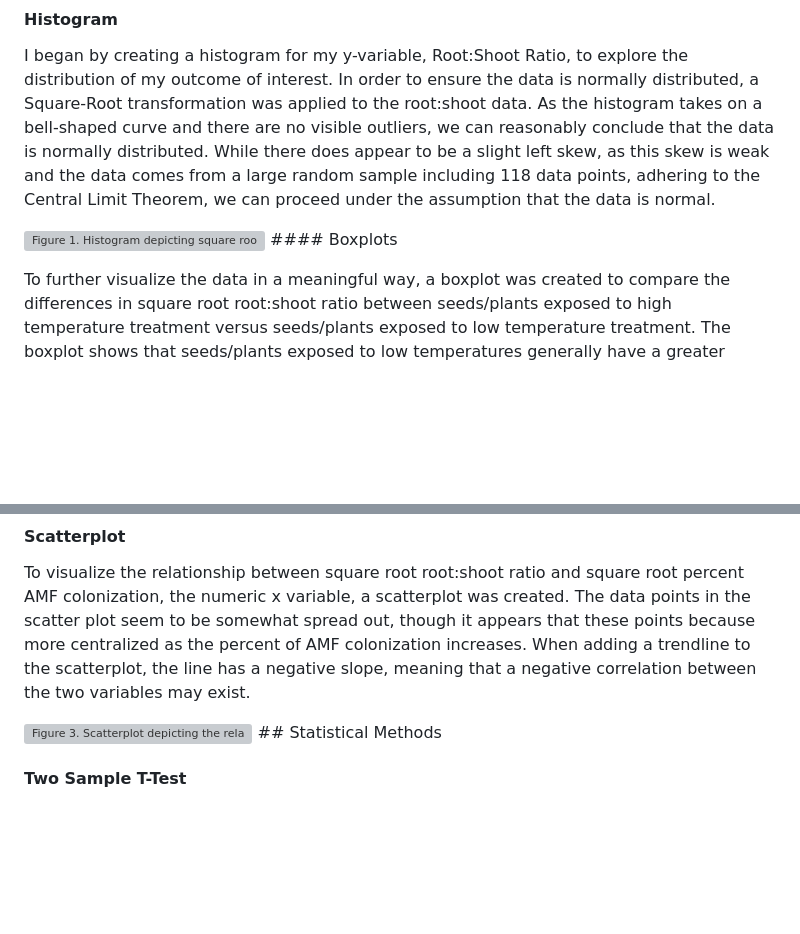
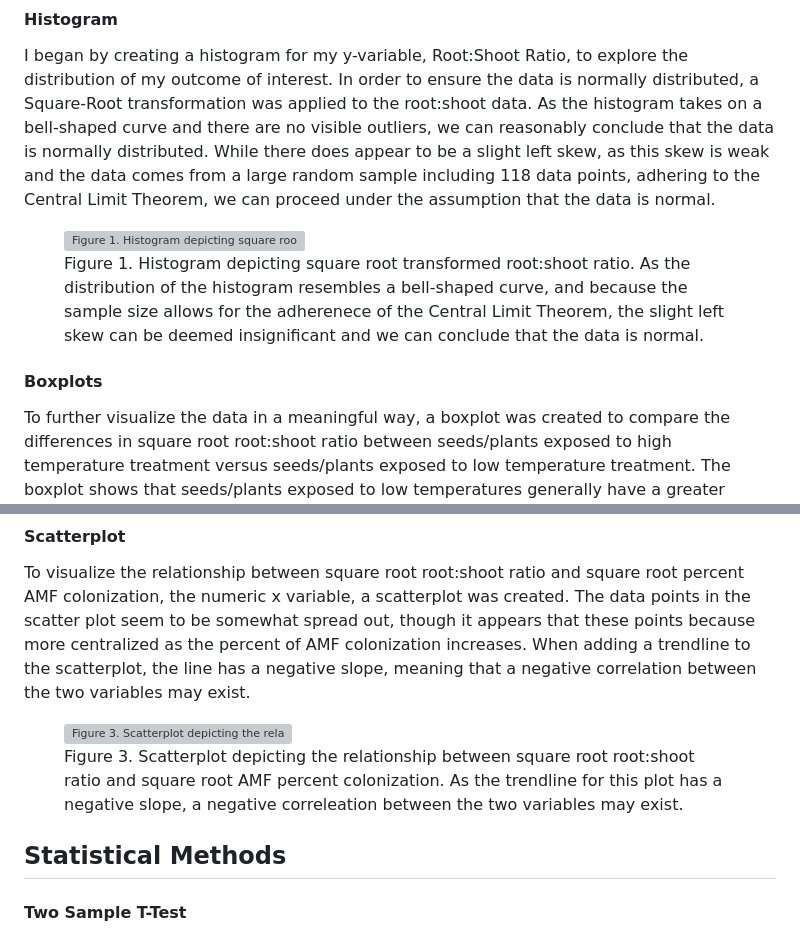
Before and after one commit to emmacardoso/EEMB146-Final-Project, a Markdown page: EEMB146FinalProject.md, 2 parts joined by grey strips. Rendered like a GitHub page; blank space fills up the shorter version; grey boxes are pictures that could not be loaded.

Commit message:
project upload

```diff
--- a/EEMB146FinalProject.md
+++ b/EEMB146FinalProject.md
@@ -96,13 +96,18 @@ left skew, as this skew is weak and the data comes from a large random
 sample including 118 data points, adhering to the Central Limit Theorem,
 we can proceed under the assumption that the data is normal.
 
-![Figure 1. Histogram depicting square root transformed root:shoot
-ratio. As the distribution of the histogram resembles a bell-shaped
-curve, and because the sample size allows for the adherenece of the
-Central Limit Theorem, the slight left skew can be deemed insignificant
-and we can conclude that the data is
-normal.](EEMB146FinalProject_files/figure-gfm/unnamed-chunk-1-1.png)
-\#### Boxplots
+<figure>
+<img src="EEMB146FinalProject_files/figure-gfm/unnamed-chunk-1-1.png"
+alt="Figure 1. Histogram depicting square root transformed root:shoot ratio. As the distribution of the histogram resembles a bell-shaped curve, and because the sample size allows for the adherenece of the Central Limit Theorem, the slight left skew can be deemed insignificant and we can conclude that the data is normal." />
+<figcaption aria-hidden="true">Figure 1. Histogram depicting square root
+transformed root:shoot ratio. As the distribution of the histogram
+resembles a bell-shaped curve, and because the sample size allows for
+the adherenece of the Central Limit Theorem, the slight left skew can be
+deemed insignificant and we can conclude that the data is
+normal.</figcaption>
+</figure>
+
+#### Boxplots
 
 To further visualize the data in a meaningful way, a boxplot was created
 to compare the differences in square root root:shoot ratio between
@@ -137,12 +142,17 @@ centralized as the percent of AMF colonization increases. When adding a
 trendline to the scatterplot, the line has a negative slope, meaning
 that a negative correlation between the two variables may exist.
 
-![Figure 3. Scatterplot depicting the relationship between square root
-root:shoot ratio and square root AMF percent colonization. As the
-trendline for this plot has a negative slope, a negative correleation
-between the two variables may
-exist.](EEMB146FinalProject_files/figure-gfm/unnamed-chunk-3-1.png) \##
-Statistical Methods
+<figure>
+<img src="EEMB146FinalProject_files/figure-gfm/unnamed-chunk-3-1.png"
+alt="Figure 3. Scatterplot depicting the relationship between square root root:shoot ratio and square root AMF percent colonization. As the trendline for this plot has a negative slope, a negative correleation between the two variables may exist." />
+<figcaption aria-hidden="true">Figure 3. Scatterplot depicting the
+relationship between square root root:shoot ratio and square root AMF
+percent colonization. As the trendline for this plot has a negative
+slope, a negative correleation between the two variables may
+exist.</figcaption>
+</figure>
+
+## Statistical Methods
 
 #### Two Sample T-Test
 
```
Also changed, not shown: other parts of EEMB146FinalProject.md (+2 -1 lines).
